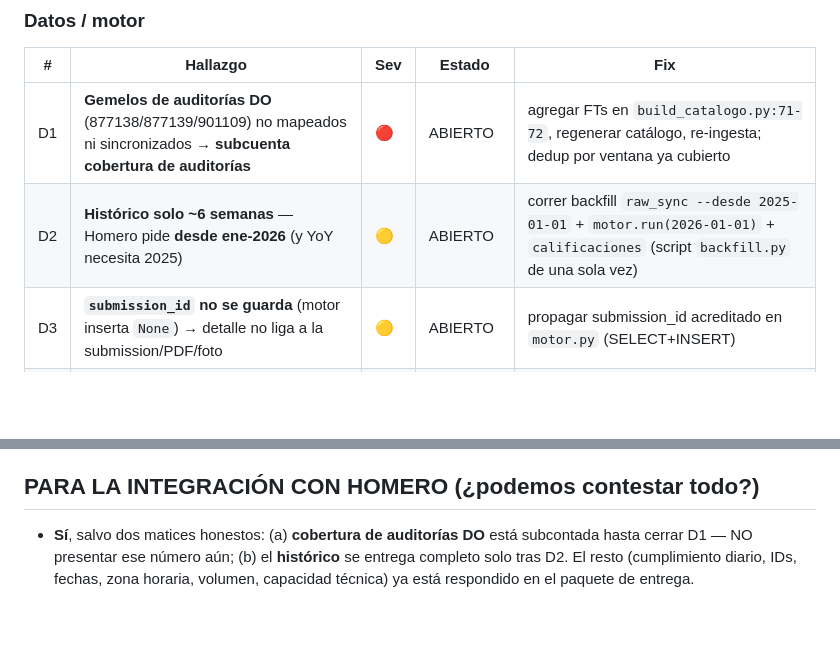
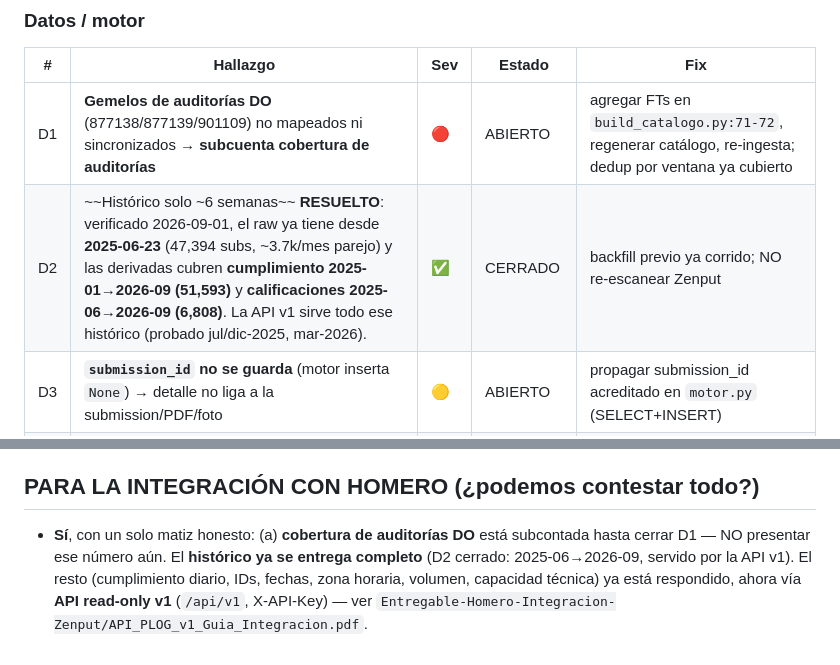
Before and after one commit to RDG-CONSULTORES/epl-cas-etl-2026, a Markdown page: etl_plog/docs/AUDITORIA-CONSOLIDADA-2026-09-01.md, 2 parts joined by grey strips. Rendered like a GitHub page; blank space fills up the shorter version.

Commit message:
docs(audit): cerrar D2 (histórico ya backfilleado 2025-06→2026-09; servido por API v1)
Co-Authored-By: Claude Opus 4.8 <noreply@anthropic.com>

```diff
--- a/etl_plog/docs/AUDITORIA-CONSOLIDADA-2026-09-01.md
+++ b/etl_plog/docs/AUDITORIA-CONSOLIDADA-2026-09-01.md
@@ -17,7 +17,7 @@ El ETL PLOG está **vivo, sano y con cimientos sólidos**. Los **números diario
 | # | Hallazgo | Sev | Estado | Fix |
 |---|---|---|---|---|
 | D1 | **Gemelos de auditorías DO** (877138/877139/901109) no mapeados ni sincronizados → **subcuenta cobertura de auditorías** | 🔴 | ABIERTO | agregar FTs en `build_catalogo.py:71-72`, regenerar catálogo, re-ingesta; dedup por ventana ya cubierto |
-| D2 | **Histórico solo ~6 semanas** — Homero pide **desde ene-2026** (y YoY necesita 2025) | 🟡 | ABIERTO | correr backfill `raw_sync --desde 2025-01-01` + `motor.run(2026-01-01)` + `calificaciones` (script `backfill.py` de una sola vez) |
+| D2 | ~~Histórico solo ~6 semanas~~ **RESUELTO**: verificado 2026-09-01, el raw ya tiene desde **2025-06-23** (47,394 subs, ~3.7k/mes parejo) y las derivadas cubren **cumplimiento 2025-01→2026-09 (51,593)** y **calificaciones 2025-06→2026-09 (6,808)**. La API v1 sirve todo ese histórico (probado jul/dic-2025, mar-2026). | ✅ | CERRADO | backfill previo ya corrido; NO re-escanear Zenput |
 | D3 | **`submission_id` no se guarda** (motor inserta `None`) → detalle no liga a la submission/PDF/foto | 🟡 | ABIERTO | propagar submission_id acreditado en `motor.py` (SELECT+INSERT) |
 | D4 | Effectivity parcial (política nueva recalcula días previos no congelados) | 🟡 | deuda | `valid_from/valid_to` en config o congelar diario |
 | D5 | Depósito N-por-día contado como 1/día · Sin calendario de feriados/cierres | 🟡 | decisión negocio | requiere regla de Roberto/directores |
@@ -45,4 +45,4 @@ El ETL PLOG está **vivo, sano y con cimientos sólidos**. Los **números diario
 **Tanda 4 — decisiones de negocio:** D5 feriados/depósito · O4 proveedor de correo · D4 effectivity.
 
 ## PARA LA INTEGRACIÓN CON HOMERO (¿podemos contestar todo?)
-- **Sí**, salvo dos matices honestos: (a) **cobertura de auditorías DO** está subcontada hasta cerrar D1 — NO presentar ese número aún; (b) el **histórico** se entrega completo solo tras D2. El resto (cumplimiento diario, IDs, fechas, zona horaria, volumen, capacidad técnica) ya está respondido en el paquete de entrega.
+- **Sí**, con un solo matiz honesto: (a) **cobertura de auditorías DO** está subcontada hasta cerrar D1 — NO presentar ese número aún. El **histórico ya se entrega completo** (D2 cerrado: 2025-06→2026-09, servido por la API v1). El resto (cumplimiento diario, IDs, fechas, zona horaria, volumen, capacidad técnica) ya está respondido, ahora vía **API read-only v1** (`/api/v1`, X-API-Key) — ver `Entregable-Homero-Integracion-Zenput/API_PLOG_v1_Guia_Integracion.pdf`.
```
